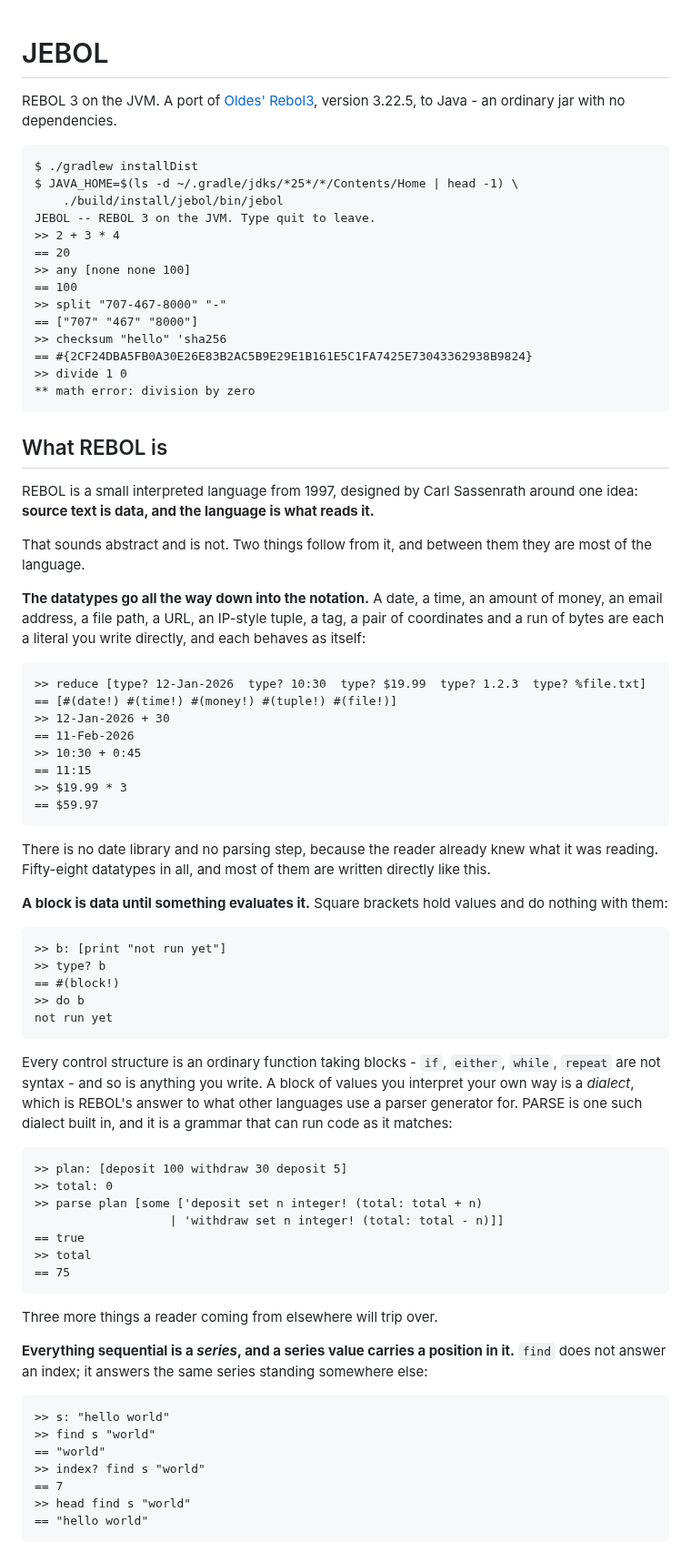
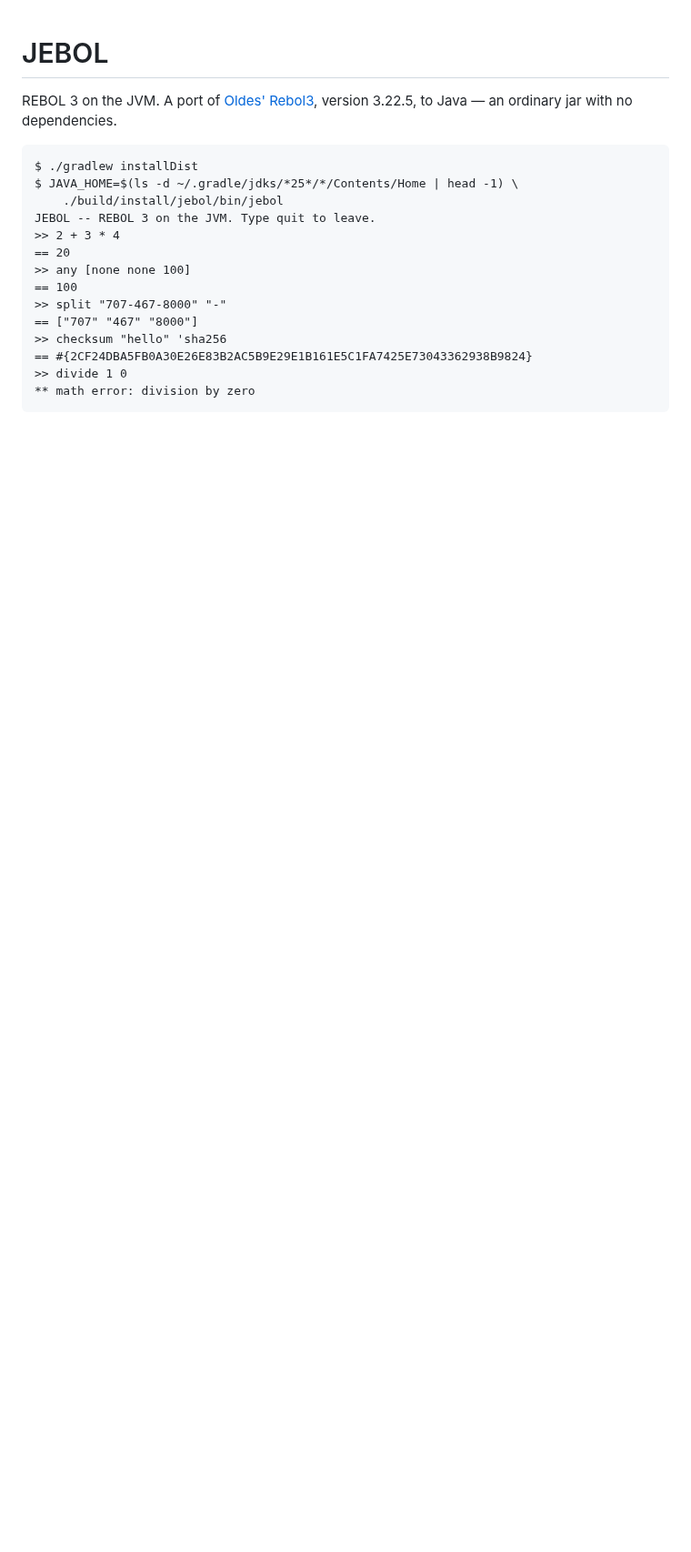
Before and after one commit to bobhoskinsbrother/JEBOL, a Markdown page: README.md, the part around one of its changes. Shown at 91% size. Drawn GitHub-style; blank space fills up the shorter version.

````diff
--- a/README.md
+++ b/README.md
@@ -1,7 +1,7 @@
 # JEBOL
 
 REBOL 3 on the JVM. A port of [Oldes' Rebol3](https://github.com/Oldes/Rebol3),
-version 3.22.5, to Java - an ordinary jar with no dependencies.
+version 3.22.5, to Java — an ordinary jar with no dependencies.
 
 ```
 $ ./gradlew installDist
@@ -20,74 +20,3 @@ JEBOL -- REBOL 3 on the JVM. Type quit to leave.
 ** math error: division by zero
 ```
 
-## What REBOL is
-
-REBOL is a small interpreted language from 1997, designed by Carl Sassenrath
-around one idea: **source text is data, and the language is what reads it.**
-
-That sounds abstract and is not. Two things follow from it, and between them
-they are most of the language.
-
-**The datatypes go all the way down into the notation.** A date, a time, an
-amount of money, an email address, a file path, a URL, an IP-style tuple, a
-tag, a pair of coordinates and a run of bytes are each a literal you write
-directly, and each behaves as itself:
-
-```
->> reduce [type? 12-Jan-2026  type? 10:30  type? $19.99  type? 1.2.3  type? %file.txt]
-== [#(date!) #(time!) #(money!) #(tuple!) #(file!)]
->> 12-Jan-2026 + 30
-== 11-Feb-2026
->> 10:30 + 0:45
-== 11:15
->> $19.99 * 3
-== $59.97
-```
-
-There is no date library and no parsing step, because the reader already knew
-what it was reading. Fifty-eight datatypes in all, and most of them are written
-directly like this.
-
-**A block is data until something evaluates it.** Square brackets hold values
-and do nothing with them:
-
-```
->> b: [print "not run yet"]
->> type? b
-== #(block!)
->> do b
-not run yet
-```
-
-Every control structure is an ordinary function taking blocks - `if`, `either`,
-`while`, `repeat` are not syntax - and so is anything you write. A block of
-values you interpret your own way is a *dialect*, which is REBOL's answer to
-what other languages use a parser generator for. PARSE is one such dialect
-built in, and it is a grammar that can run code as it matches:
-
-```
->> plan: [deposit 100 withdraw 30 deposit 5]
->> total: 0
->> parse plan [some ['deposit set n integer! (total: total + n)
-                   | 'withdraw set n integer! (total: total - n)]]
-== true
->> total
-== 75
-```
-
-Three more things a reader coming from elsewhere will trip over.
-
-**Everything sequential is a *series*, and a series value carries a position
-in it.** `find` does not answer an index; it answers the same series standing
-somewhere else:
-
-```
->> s: "hello world"
->> find s "world"
-== "world"
->> index? find s "world"
-== 7
->> head find s "world"
-== "hello world"
-```
-
````
Also changed, not shown: other parts of README.md (+17 -47 lines).
